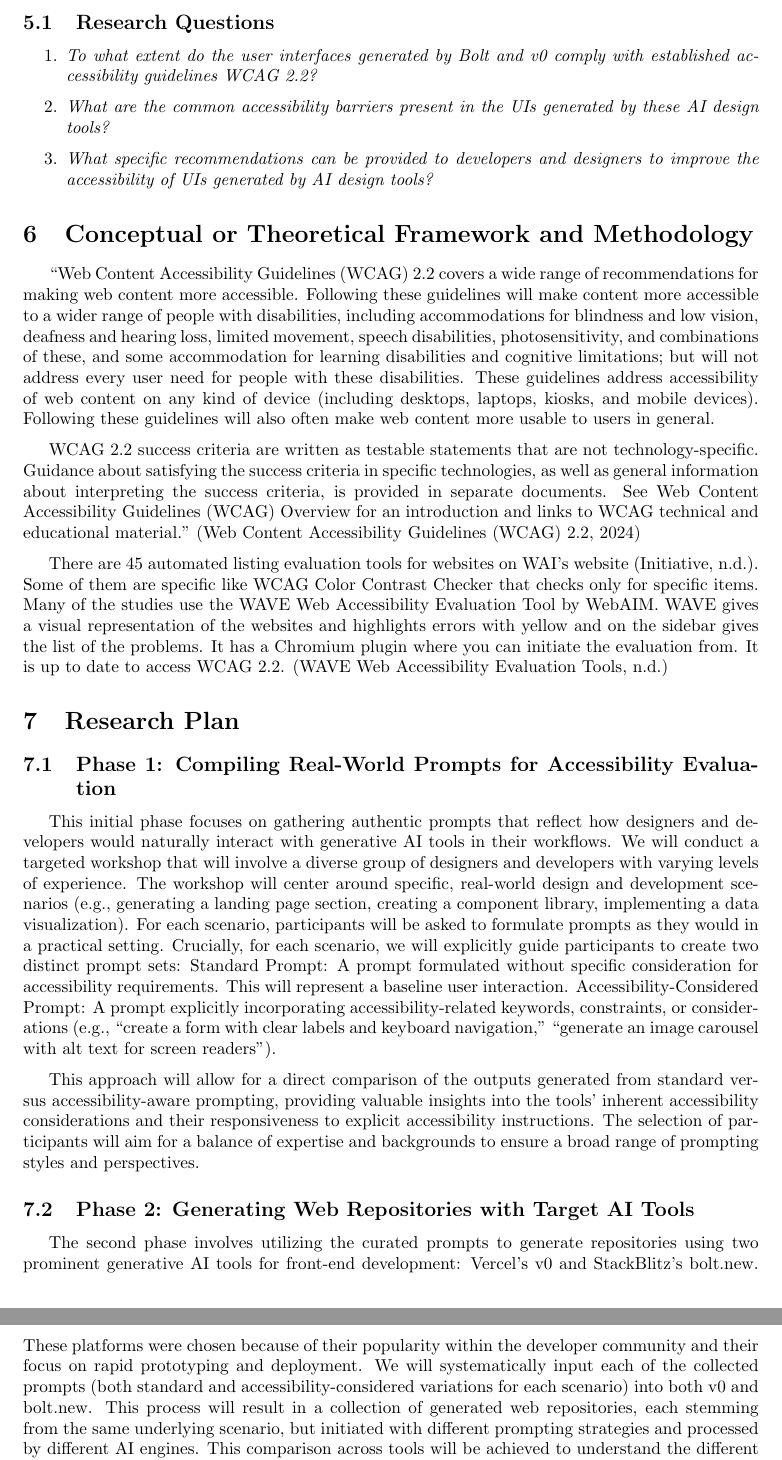
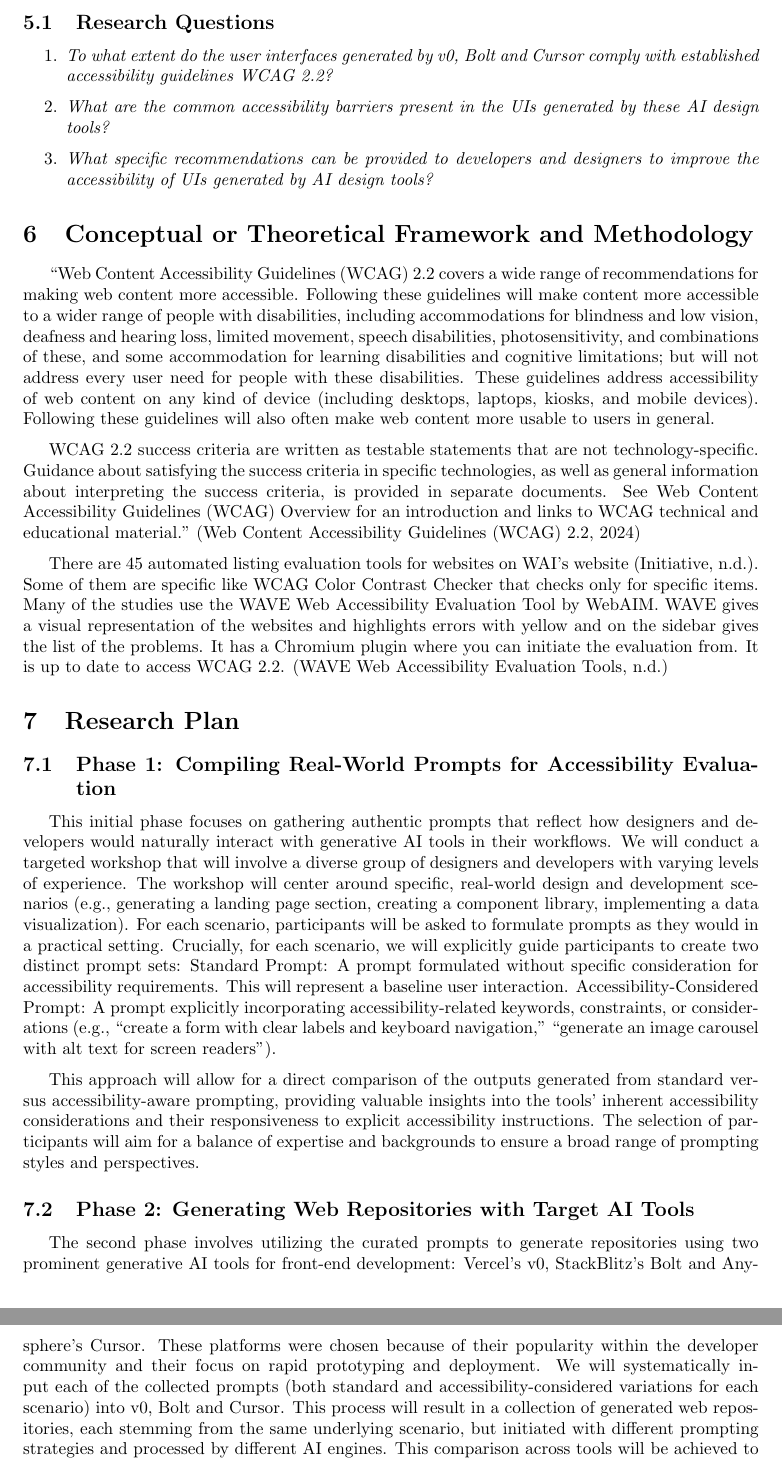
Before and after one commit to alpturedi/masters-thesis-proposal, a LaTeX paper (main.tex): two parts of pages 3 and 4 of 5, joined at a grey line, cut so that both start at the same text. Compiled offline with pdfLaTeX.

Commit message:
Added cursor and fixed bolt's naming consistency

```diff
--- a/main.tex
+++ b/main.tex
@@ -136,7 +136,7 @@
 \subsection{Research Questions}
 
 \begin{enumerate}
-  \item \textit{To what extent do the user interfaces generated by Bolt and v0 comply with established accessibility guidelines WCAG 2.2?}
+  \item \textit{To what extent do the user interfaces generated by v0, Bolt and Cursor comply with established accessibility guidelines WCAG 2.2?}
   \item \textit{What are the common accessibility barriers present in the UIs generated by these AI design tools?}
   \item \textit{What specific recommendations can be provided to developers and designers to improve the accessibility of UIs generated by AI design tools?}
 \end{enumerate}
@@ -187,9 +187,9 @@
 \subsection{Phase 2: Generating Web Repositories with Target AI Tools}
 
 The second phase involves utilizing the curated prompts to generate repositories using two prominent generative AI tools for front-end development:
-Vercel's v0 and StackBlitz's bolt.new.
+Vercel's v0, StackBlitz's Bolt and Anysphere's Cursor.
 These platforms were chosen because of their popularity within the developer community and their focus on rapid prototyping and deployment.
-We will systematically input each of the collected prompts (both standard and accessibility-considered variations for each scenario) into both v0 and bolt.new.
+We will systematically input each of the collected prompts (both standard and accessibility-considered variations for each scenario) into  v0, Bolt and Cursor.
 This process will result in a collection of generated web repositories, each stemming from the same underlying scenario,
 but initiated with different prompting strategies and processed by different AI engines.
 This comparison across tools will be achieved to understand the different ways in which different AI models interpret and translate prompts into web output.
```
Also changed, not shown: main.tex (10 more changed lines).
